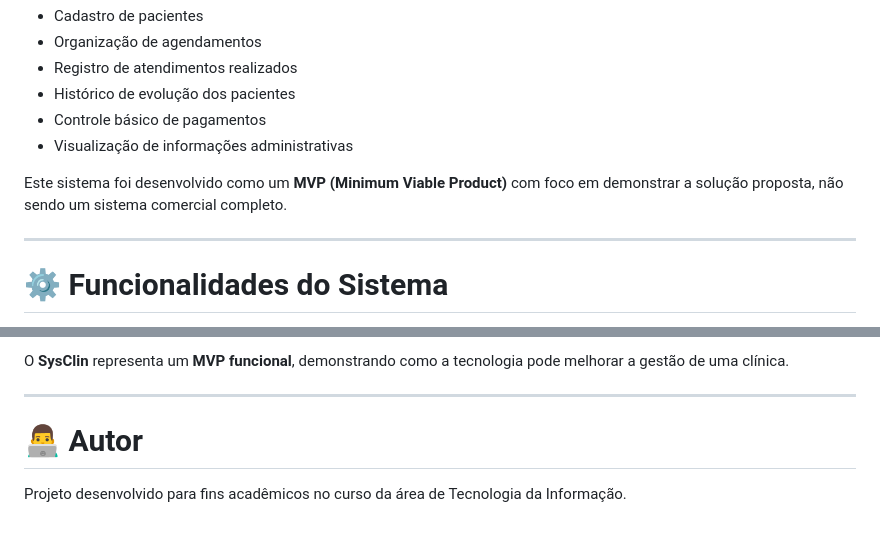
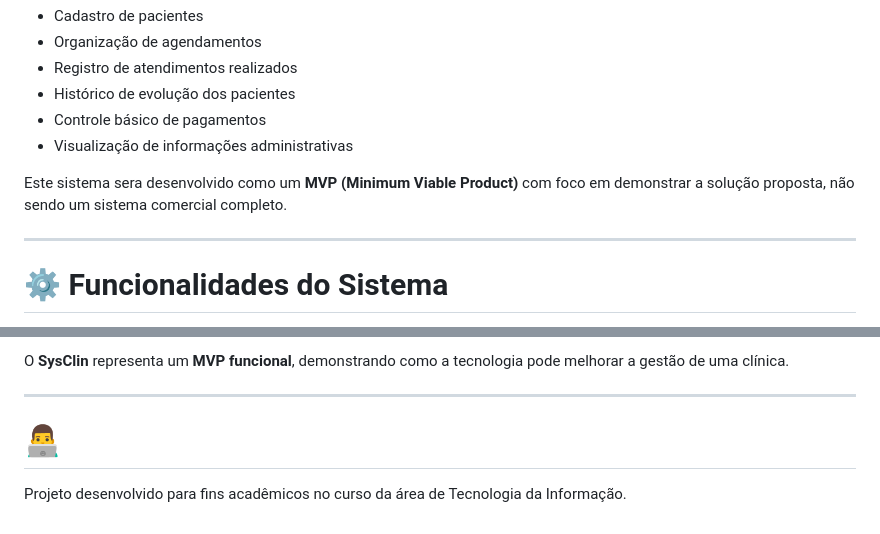
Before and after one commit to arthurjunior/clinSys, a Markdown page: README.md, 2 parts joined by grey strips. Rendered like a GitHub page.

```diff
--- a/README.md
+++ b/README.md
@@ -40,7 +40,7 @@ O **SysClin** permite:
 * Controle básico de pagamentos
 * Visualização de informações administrativas
 
-Este sistema foi desenvolvido como um **MVP (Minimum Viable Product)** com foco em demonstrar a solução proposta, não sendo um sistema comercial completo.
+Este sistema sera desenvolvido como um **MVP (Minimum Viable Product)** com foco em demonstrar a solução proposta, não sendo um sistema comercial completo.
 
 ---
 
@@ -141,6 +141,6 @@ O **SysClin** representa um **MVP funcional**, demonstrando como a tecnologia po
 
 
 
-# 👨‍💻 Autor
+# 👨‍💻
 
 Projeto desenvolvido para fins acadêmicos no curso da área de Tecnologia da Informação.
```
